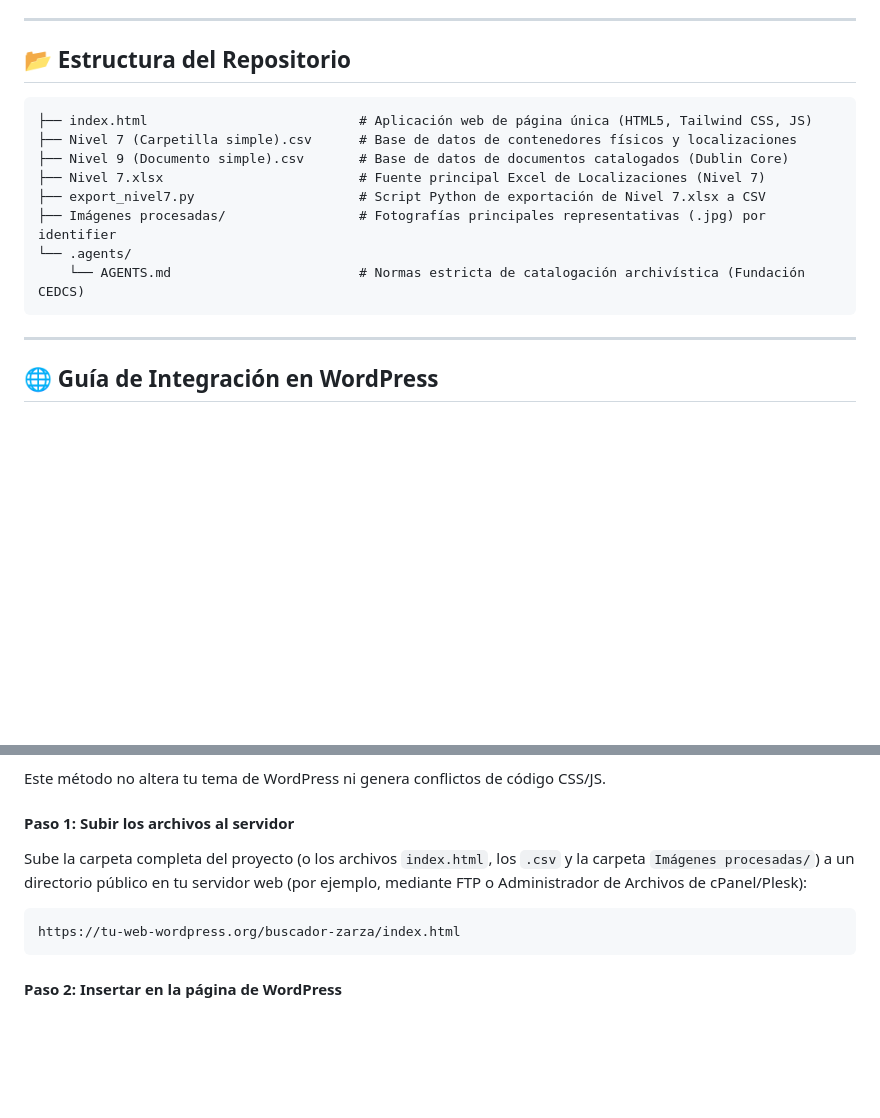
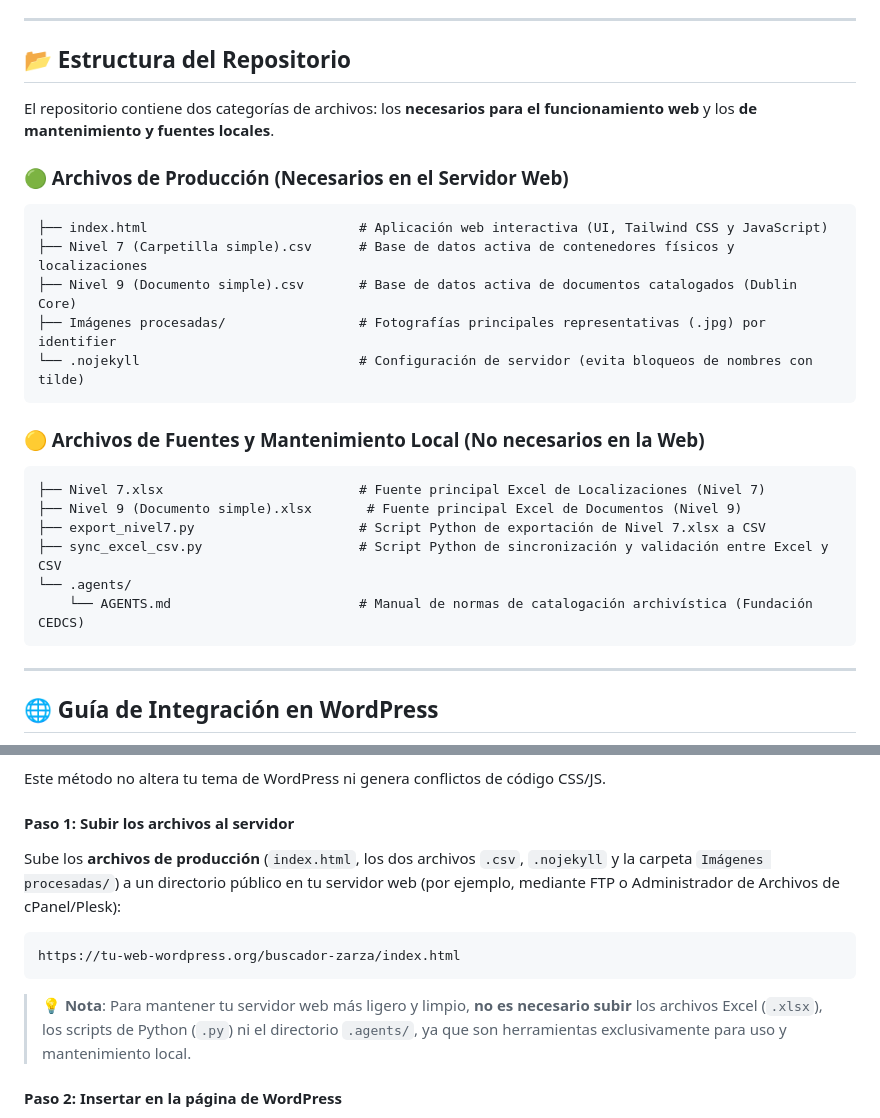
Before and after one commit to Gadelreal/Buscador-Archivo-Zarza, a Markdown page: README.md, 2 parts joined by grey strips. Drawn GitHub-style; blank space fills up the shorter version.

Commit message:
Aclarar archivos de producción vs mantenimiento local en README.md

````diff
--- a/README.md
+++ b/README.md
@@ -20,15 +20,25 @@ El buscador funciona 100% en el lado del cliente (*client-side*), lo que garanti
 
 ## 📂 Estructura del Repositorio
 
+El repositorio contiene dos categorías de archivos: los **necesarios para el funcionamiento web** y los **de mantenimiento y fuentes locales**.
+
+### 🟢 Archivos de Producción (Necesarios en el Servidor Web)
 ```text
-├── index.html                           # Aplicación web de página única (HTML5, Tailwind CSS, JS)
-├── Nivel 7 (Carpetilla simple).csv      # Base de datos de contenedores físicos y localizaciones
-├── Nivel 9 (Documento simple).csv       # Base de datos de documentos catalogados (Dublin Core)
+├── index.html                           # Aplicación web interactiva (UI, Tailwind CSS y JavaScript)
+├── Nivel 7 (Carpetilla simple).csv      # Base de datos activa de contenedores físicos y localizaciones
+├── Nivel 9 (Documento simple).csv       # Base de datos activa de documentos catalogados (Dublin Core)
+├── Imágenes procesadas/                 # Fotografías principales representativas (.jpg) por identifier
+└── .nojekyll                            # Configuración de servidor (evita bloqueos de nombres con tilde)
+```
+
+### 🟡 Archivos de Fuentes y Mantenimiento Local (No necesarios en la Web)
+```text
 ├── Nivel 7.xlsx                         # Fuente principal Excel de Localizaciones (Nivel 7)
+├── Nivel 9 (Documento simple).xlsx       # Fuente principal Excel de Documentos (Nivel 9)
 ├── export_nivel7.py                     # Script Python de exportación de Nivel 7.xlsx a CSV
-├── Imágenes procesadas/                 # Fotografías principales representativas (.jpg) por identifier
+├── sync_excel_csv.py                    # Script Python de sincronización y validación entre Excel y CSV
 └── .agents/
-    └── AGENTS.md                        # Normas estricta de catalogación archivística (Fundación CEDCS)
+    └── AGENTS.md                        # Manual de normas de catalogación archivística (Fundación CEDCS)
 ```
 
 ---
@@ -46,10 +56,12 @@ A continuación se detallan las **3 opciones principales** para integrarlo en tu
 Este método no altera tu tema de WordPress ni genera conflictos de código CSS/JS.
 
 #### Paso 1: Subir los archivos al servidor
-Sube la carpeta completa del proyecto (o los archivos `index.html`, los `.csv` y la carpeta `Imágenes procesadas/`) a un directorio público en tu servidor web (por ejemplo, mediante FTP o Administrador de Archivos de cPanel/Plesk):
+Sube los **archivos de producción** (`index.html`, los dos archivos `.csv`, `.nojekyll` y la carpeta `Imágenes procesadas/`) a un directorio público en tu servidor web (por ejemplo, mediante FTP o Administrador de Archivos de cPanel/Plesk):
 ```text
 https://tu-web-wordpress.org/buscador-zarza/index.html
 ```
+
+> 💡 **Nota**: Para mantener tu servidor web más ligero y limpio, **no es necesario subir** los archivos Excel (`.xlsx`), los scripts de Python (`.py`) ni el directorio `.agents/`, ya que son herramientas exclusivamente para uso y mantenimiento local.
 
 #### Paso 2: Insertar en la página de WordPress
 1. En el panel de control de WordPress, dirígete a **Páginas ➔ Añadir nueva** (o edita una existente en Gutenberg, Elementor, Divi o Beaver Builder).
````
